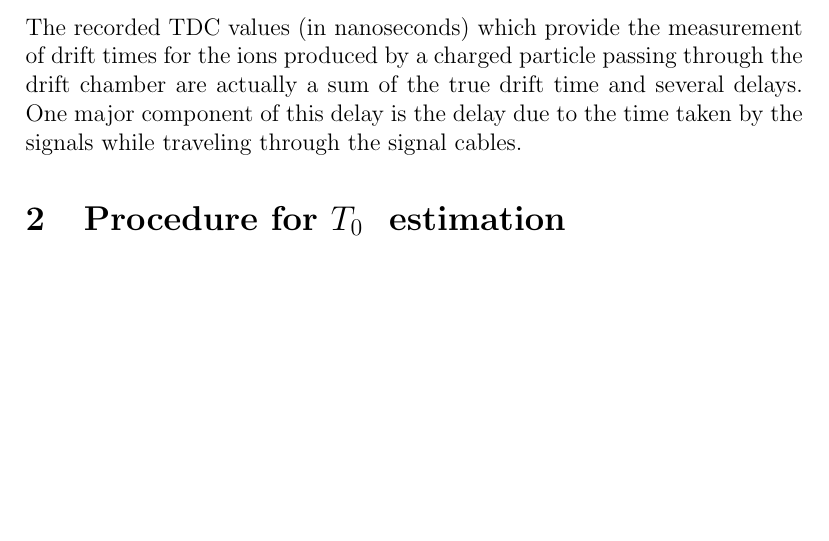
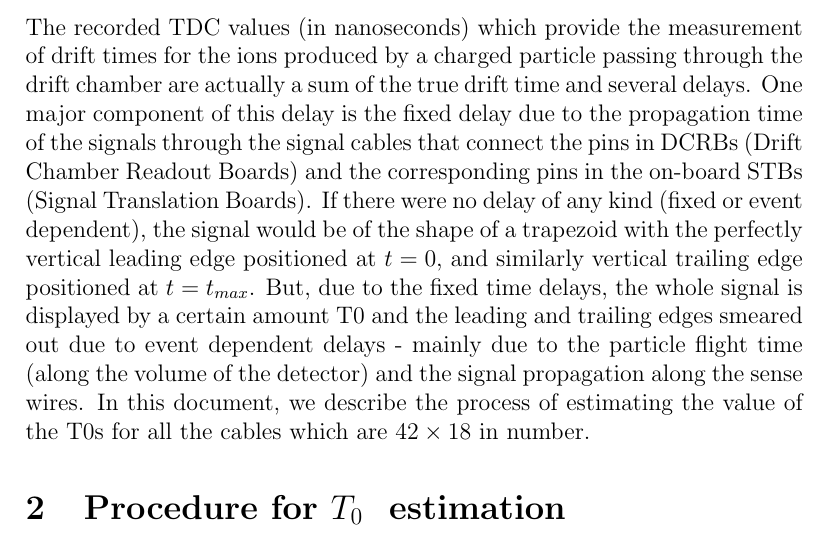
Before and after one commit to KPAdhikari/T0Estim, a LaTeX paper (T0TmaxEstimation.tex): part of page 2 of 11 before the commit and part of page 2 of 12 after it, cut so that both start at the same text, the shorter picture padded with empty space. Compiled offline with pdfLaTeX.

Commit message:
added a few more words in intro

```diff
--- a/T0TmaxEstimation.tex
+++ b/T0TmaxEstimation.tex
@@ -67,7 +67,7 @@ is described and the results are presented. %\LaTeX{}.
 \section{Introduction}
 \FloatBarrier
 
-The recorded TDC values (in nanoseconds) which provide the measurement of drift times for the ions produced by a charged particle passing through the drift chamber are actually a sum of the true drift time and several delays. One major component of this delay is the delay due to the time taken by the signals while traveling through the signal cables.
+The recorded TDC values (in nanoseconds) which provide the measurement of drift times for the ions produced by a charged particle passing through the drift chamber are actually a sum of the true drift time and several delays. One major component of this delay is the fixed delay due to the propagation time of the signals through the signal cables that connect the pins in DCRBs (Drift Chamber Readout Boards) and the corresponding pins in the on-board STBs (Signal Translation Boards). If there were no delay of any kind (fixed or event dependent), the signal would be of the shape of a trapezoid with the perfectly vertical leading edge positioned at $t = 0$, and similarly vertical trailing edge positioned at $t = t_{max}$. But, due to the fixed time delays, the whole signal is displayed by a certain amount T0 and the leading and trailing edges smeared out due to event dependent delays - mainly due to the particle flight time (along the volume of the detector) and the signal propagation along the sense wires. In this document, we describe the process of estimating the value of the T0s for all the cables which are $42\times 18$ in number.
 
 
 \section{Procedure for \t0 estimation}
```
